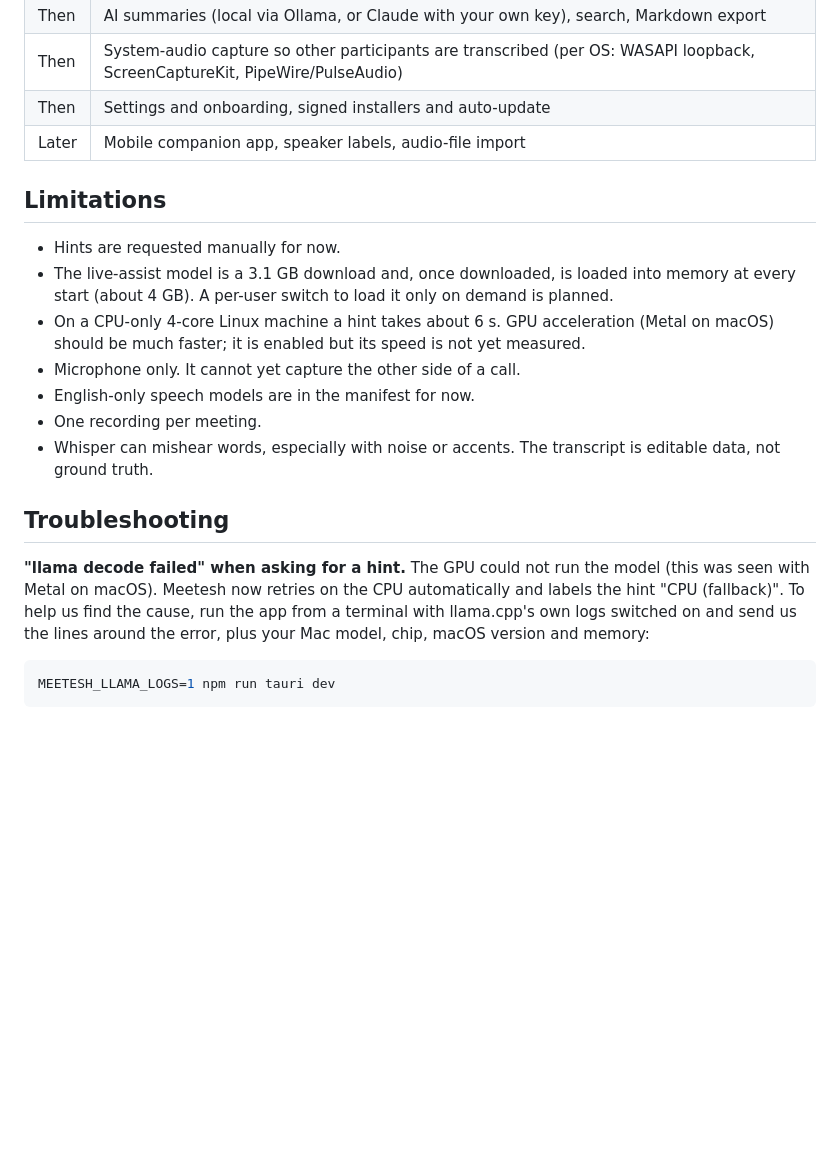
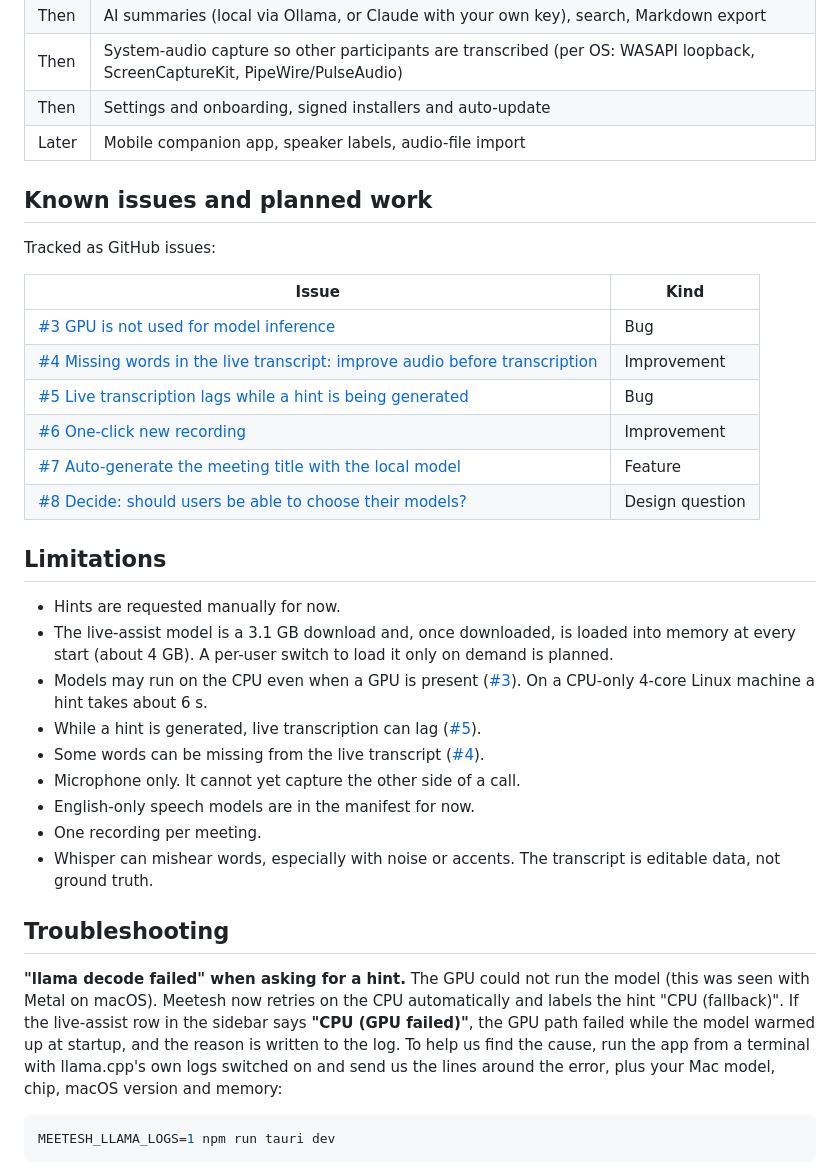
Before and after one commit to nareshipme/Meetesh, a Markdown page: README.md, the part around one of its changes. GitHub-like rendering; blank space fills up the shorter version.

````diff
--- a/README.md
+++ b/README.md
@@ -43,11 +60,26 @@ The name comes from *ishara* (इशारा), Hindi/Urdu for a quiet hint or s
 | Then | Settings and onboarding, signed installers and auto-update |
 | Later | Mobile companion app, speaker labels, audio-file import |
 
+## Known issues and planned work
+
+Tracked as GitHub issues:
+
+| Issue | Kind |
+|---|---|
+| [#3 GPU is not used for model inference](https://github.com/nareshipme/Meetesh/issues/3) | Bug |
+| [#4 Missing words in the live transcript: improve audio before transcription](https://github.com/nareshipme/Meetesh/issues/4) | Improvement |
+| [#5 Live transcription lags while a hint is being generated](https://github.com/nareshipme/Meetesh/issues/5) | Bug |
+| [#6 One-click new recording](https://github.com/nareshipme/Meetesh/issues/6) | Improvement |
+| [#7 Auto-generate the meeting title with the local model](https://github.com/nareshipme/Meetesh/issues/7) | Feature |
+| [#8 Decide: should users be able to choose their models?](https://github.com/nareshipme/Meetesh/issues/8) | Design question |
+
 ## Limitations
 
 - Hints are requested manually for now.
 - The live-assist model is a 3.1 GB download and, once downloaded, is loaded into memory at every start (about 4 GB). A per-user switch to load it only on demand is planned.
-- On a CPU-only 4-core Linux machine a hint takes about 6 s. GPU acceleration (Metal on macOS) should be much faster; it is enabled but its speed is not yet measured.
+- Models may run on the CPU even when a GPU is present ([#3](https://github.com/nareshipme/Meetesh/issues/3)). On a CPU-only 4-core Linux machine a hint takes about 6 s.
+- While a hint is generated, live transcription can lag ([#5](https://github.com/nareshipme/Meetesh/issues/5)).
+- Some words can be missing from the live transcript ([#4](https://github.com/nareshipme/Meetesh/issues/4)).
 - Microphone only. It cannot yet capture the other side of a call.
 - English-only speech models are in the manifest for now.
 - One recording per meeting.
@@ -55,7 +87,7 @@ The name comes from *ishara* (इशारा), Hindi/Urdu for a quiet hint or s
 
 ## Troubleshooting
 
-**"llama decode failed" when asking for a hint.** The GPU could not run the model (this was seen with Metal on macOS). Meetesh now retries on the CPU automatically and labels the hint "CPU (fallback)". To help us find the cause, run the app from a terminal with llama.cpp's own logs switched on and send us the lines around the error, plus your Mac model, chip, macOS version and memory:
+**"llama decode failed" when asking for a hint.** The GPU could not run the model (this was seen with Metal on macOS). Meetesh now retries on the CPU automatically and labels the hint "CPU (fallback)". If the live-assist row in the sidebar says **"CPU (GPU failed)"**, the GPU path failed while the model warmed up at startup, and the reason is written to the log. To help us find the cause, run the app from a terminal with llama.cpp's own logs switched on and send us the lines around the error, plus your Mac model, chip, macOS version and memory:
 
 ```bash
 MEETESH_LLAMA_LOGS=1 npm run tauri dev
````
Also changed, not shown: other parts of README.md (+18 -1 lines), TESTING.md (+1 -1 lines), docs/screenshots/meeting-hint.png (added), docs/screenshots/models-loading.png (added), docs/screenshots/narrow-dark.png (added), docs/screenshots/recording-live.png (added), 6 other files.
